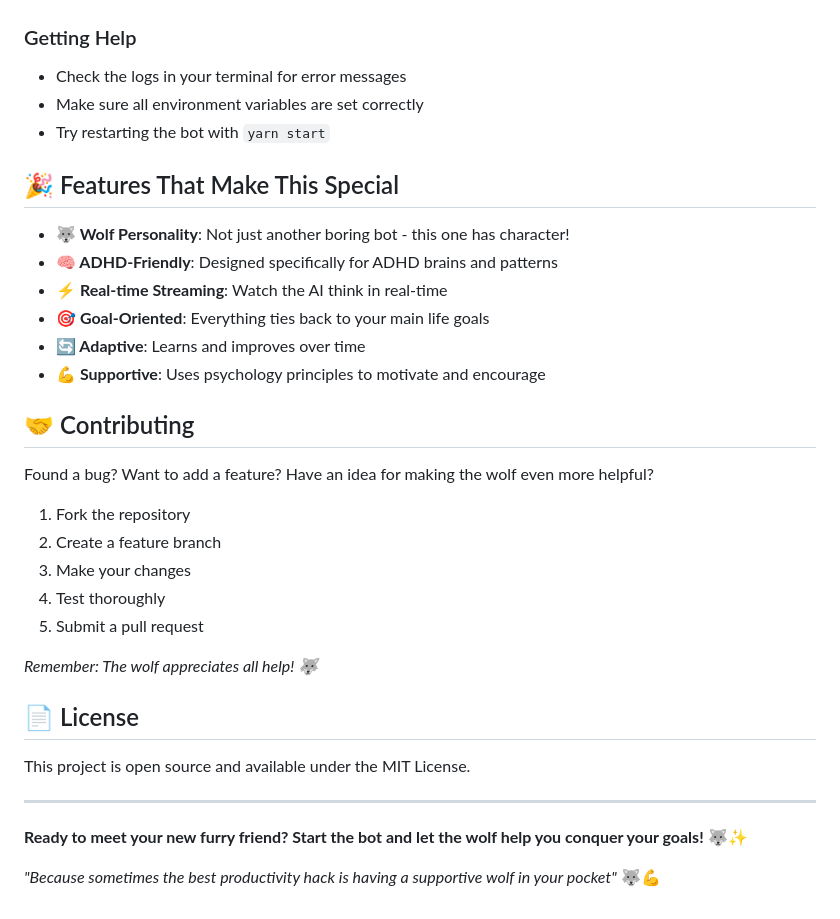
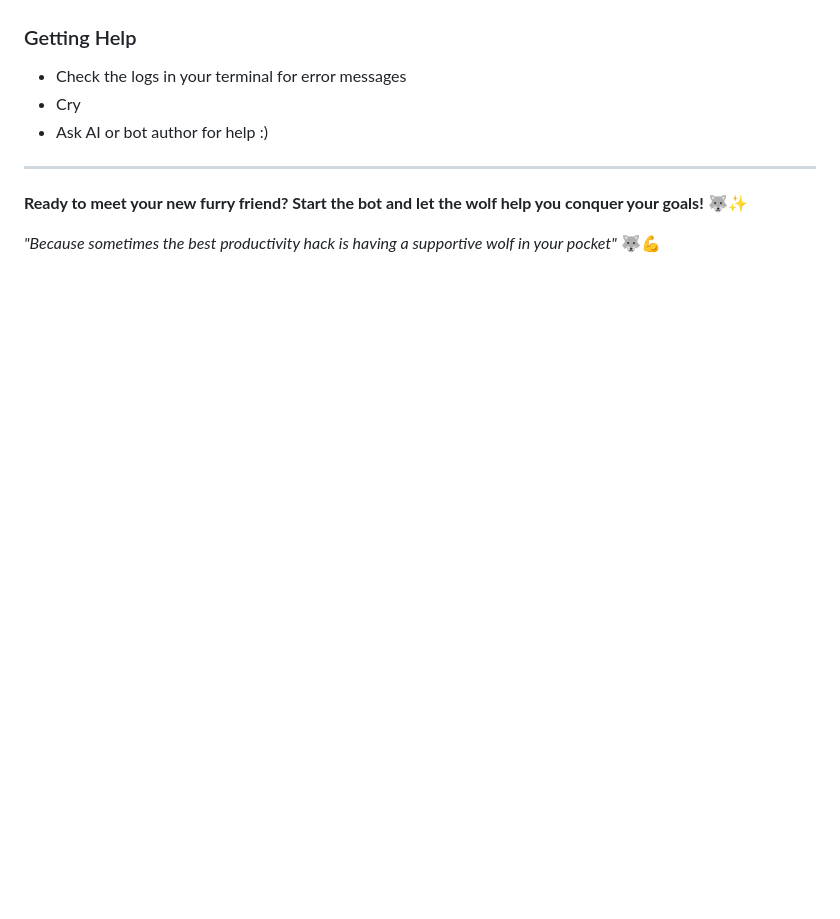
Before and after one commit to AndrewKirkovski/your-ai-manager, a Markdown page: readme.md, the part around one of its changes. Drawn GitHub-style; blank space fills up the shorter version.

```diff
--- a/readme.md
+++ b/readme.md
@@ -173,33 +139,8 @@ The bot uses a hybrid system where:
 
 ### Getting Help
 - Check the logs in your terminal for error messages
-- Make sure all environment variables are set correctly
-- Try restarting the bot with `yarn start`
-
-## 🎉 Features That Make This Special
-
-- **🐺 Wolf Personality**: Not just another boring bot - this one has character!
-- **🧠 ADHD-Friendly**: Designed specifically for ADHD brains and patterns
-- **⚡ Real-time Streaming**: Watch the AI think in real-time
-- **🎯 Goal-Oriented**: Everything ties back to your main life goals
-- **🔄 Adaptive**: Learns and improves over time
-- **💪 Supportive**: Uses psychology principles to motivate and encourage
-
-## 🤝 Contributing
-
-Found a bug? Want to add a feature? Have an idea for making the wolf even more helpful?
-
-1. Fork the repository
-2. Create a feature branch
-3. Make your changes
-4. Test thoroughly
-5. Submit a pull request
-
-*Remember: The wolf appreciates all help! 🐺*
-
-## 📄 License
-
-This project is open source and available under the MIT License.
+- Cry
+- Ask AI or bot author for help :)
 
 ---
 
```
Also changed, not shown: other parts of readme.md (+0 -34 lines).
